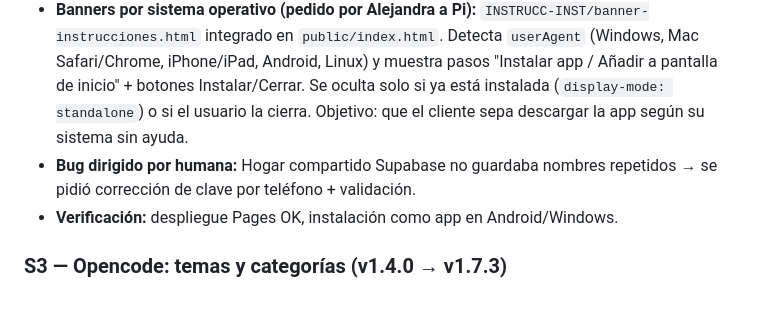
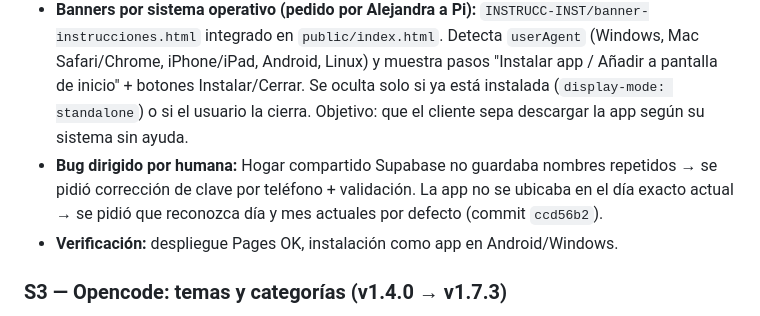
Before and after one commit to Alejandra2104/GestorGastos, a Markdown page: PROMPT-LOG.md, the part around the change. GitHub-like rendering.

```diff
--- a/PROMPT-LOG.md
+++ b/PROMPT-LOG.md
@@ -54,7 +54,7 @@ Sí, la app se centra solo en `public/`. El resto de carpetas son restos que se
 * Commits asociados: `eee211b Hogar compartido: sincronización familiar con código (Supabase)`, `4c6c558 Miembros ilimitados visibles + barra pestañas arriba en móvil`, `ccd56b2 Icono GG + mes/día actuales por defecto`, `0391634 Actualización automática sin reinstalar + versión visible + iconos anti-caché`, `a99a97d Add INSTRUCC-INST banner with OS-specific installation instructions`.
 * **Resultado IA:** `manifest.json`, `sw.js`, `browserconfig.xml`, workflow Pages, `nube.js` / `nube-config.js` para hogar compartido.
 * **Banners por sistema operativo (pedido por Alejandra a Pi):** `INSTRUCC-INST/banner-instrucciones.html` integrado en `public/index.html`. Detecta `userAgent` (Windows, Mac Safari/Chrome, iPhone/iPad, Android, Linux) y muestra pasos "Instalar app / Añadir a pantalla de inicio" + botones Instalar/Cerrar. Se oculta solo si ya está instalada (`display-mode: standalone`) o si el usuario la cierra. Objetivo: que el cliente sepa descargar la app según su sistema sin ayuda.
-* **Bug dirigido por humana:** Hogar compartido Supabase no guardaba nombres repetidos → se pidió corrección de clave por teléfono + validación.
+* **Bug dirigido por humana:** Hogar compartido Supabase no guardaba nombres repetidos → se pidió corrección de clave por teléfono + validación. La app no se ubicaba en el día exacto actual → se pidió que reconozca día y mes actuales por defecto (commit `ccd56b2`).
 * **Verificación:** despliegue Pages OK, instalación como app en Android/Windows.
 
 ### S3 — Opencode: temas y categorías (v1.4.0 → v1.7.3)
```
Also changed, not shown: README.md (+1 -1 lines).
